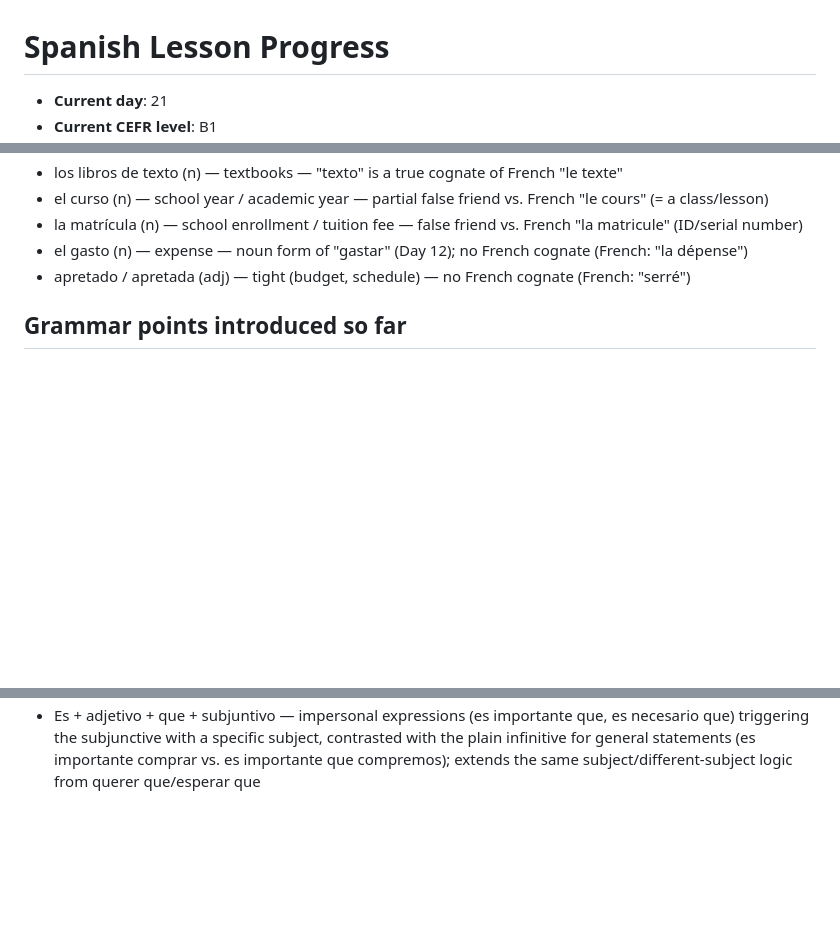
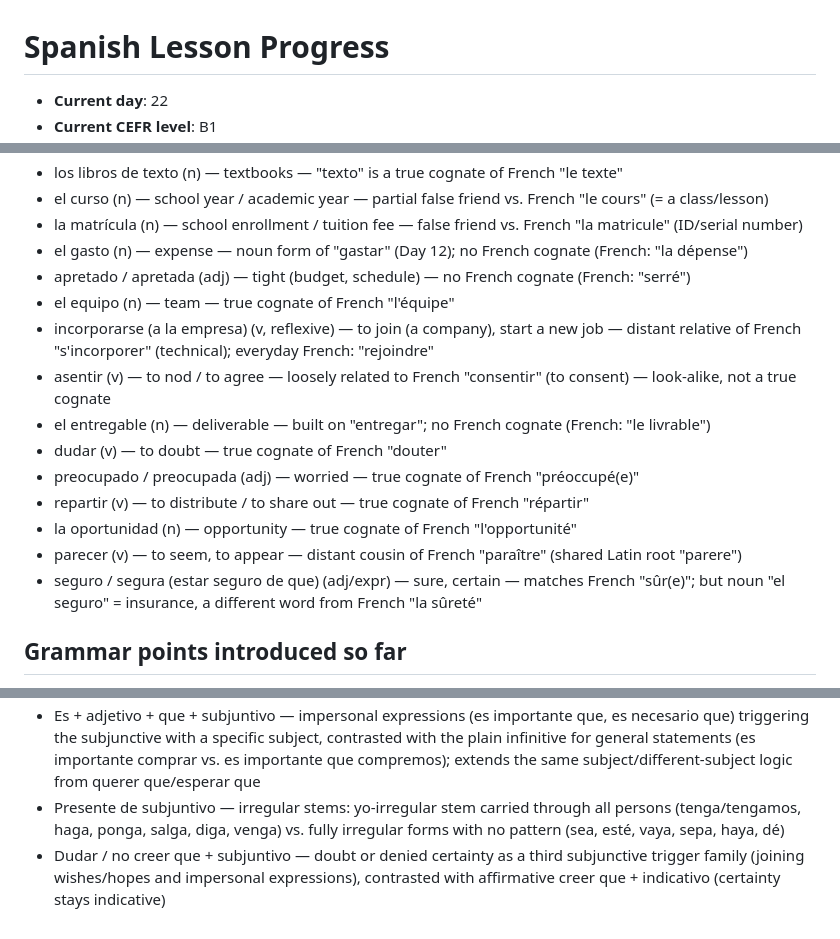
Before and after one commit to HAFSAOUISofiane/HAFSAOUISofiane.github.io, a Markdown page: spanish-learning/PROGRESS.md, 3 parts joined by grey strips. Drawn GitHub-style; blank space fills up the shorter version.

Commit message:
feat: add Spanish lesson for day 21 (2026-08-20)
Co-Authored-By: Claude Sonnet 5 <noreply@anthropic.com>
Claude-Session: https://claude.ai/code/session_01PZY6v8q5iBfrErUUt85rMq

```diff
--- a/spanish-learning/PROGRESS.md
+++ b/spanish-learning/PROGRESS.md
@@ -1,4 +1,4 @@
 # Spanish Lesson Progress
 
-- **Current day**: 21
+- **Current day**: 22
 - **Current CEFR level**: B1
@@ -231,6 +231,16 @@
 - la matrícula (n) — school enrollment / tuition fee — false friend vs. French "la matricule" (ID/serial number)
 - el gasto (n) — expense — noun form of "gastar" (Day 12); no French cognate (French: "la dépense")
 - apretado / apretada (adj) — tight (budget, schedule) — no French cognate (French: "serré")
+- el equipo (n) — team — true cognate of French "l'équipe"
+- incorporarse (a la empresa) (v, reflexive) — to join (a company), start a new job — distant relative of French "s'incorporer" (technical); everyday French: "rejoindre"
+- asentir (v) — to nod / to agree — loosely related to French "consentir" (to consent) — look-alike, not a true cognate
+- el entregable (n) — deliverable — built on "entregar"; no French cognate (French: "le livrable")
+- dudar (v) — to doubt — true cognate of French "douter"
+- preocupado / preocupada (adj) — worried — true cognate of French "préoccupé(e)"
+- repartir (v) — to distribute / to share out — true cognate of French "répartir"
+- la oportunidad (n) — opportunity — true cognate of French "l'opportunité"
+- parecer (v) — to seem, to appear — distant cousin of French "paraître" (shared Latin root "parere")
+- seguro / segura (estar seguro de que) (adj/expr) — sure, certain — matches French "sûr(e)"; but noun "el seguro" = insurance, a different word from French "la sûreté"
 
 ## Grammar points introduced so far
 
@@ -276,3 +286,5 @@
 - Infinitivo vs. subjuntivo — same subject → plain infinitive (quiero terminar) vs. different subject → que + subjuntivo (quiero que termines)
 - Cuando + subjuntivo — for a future, not-yet-real moment (cuando empiece el curso...), contrasted with cuando + indicativo for habitual/past (cuando empieza/empezó el curso...); a genuine departure from French, which keeps the future tense after "quand"
 - Es + adjetivo + que + subjuntivo — impersonal expressions (es importante que, es necesario que) triggering the subjunctive with a specific subject, contrasted with the plain infinitive for general statements (es importante comprar vs. es importante que compremos); extends the same subject/different-subject logic from querer que/esperar que
+- Presente de subjuntivo — irregular stems: yo-irregular stem carried through all persons (tenga/tengamos, haga, ponga, salga, diga, venga) vs. fully irregular forms with no pattern (sea, esté, vaya, sepa, haya, dé)
+- Dudar / no creer que + subjuntivo — doubt or denied certainty as a third subjunctive trigger family (joining wishes/hopes and impersonal expressions), contrasted with affirmative creer que + indicativo (certainty stays indicative)
```
Also changed, not shown: other parts of spanish-learning/PROGRESS.md (+1 -1 lines), spanish-learning/2026-08-20.md (added, +52 -0 lines).
